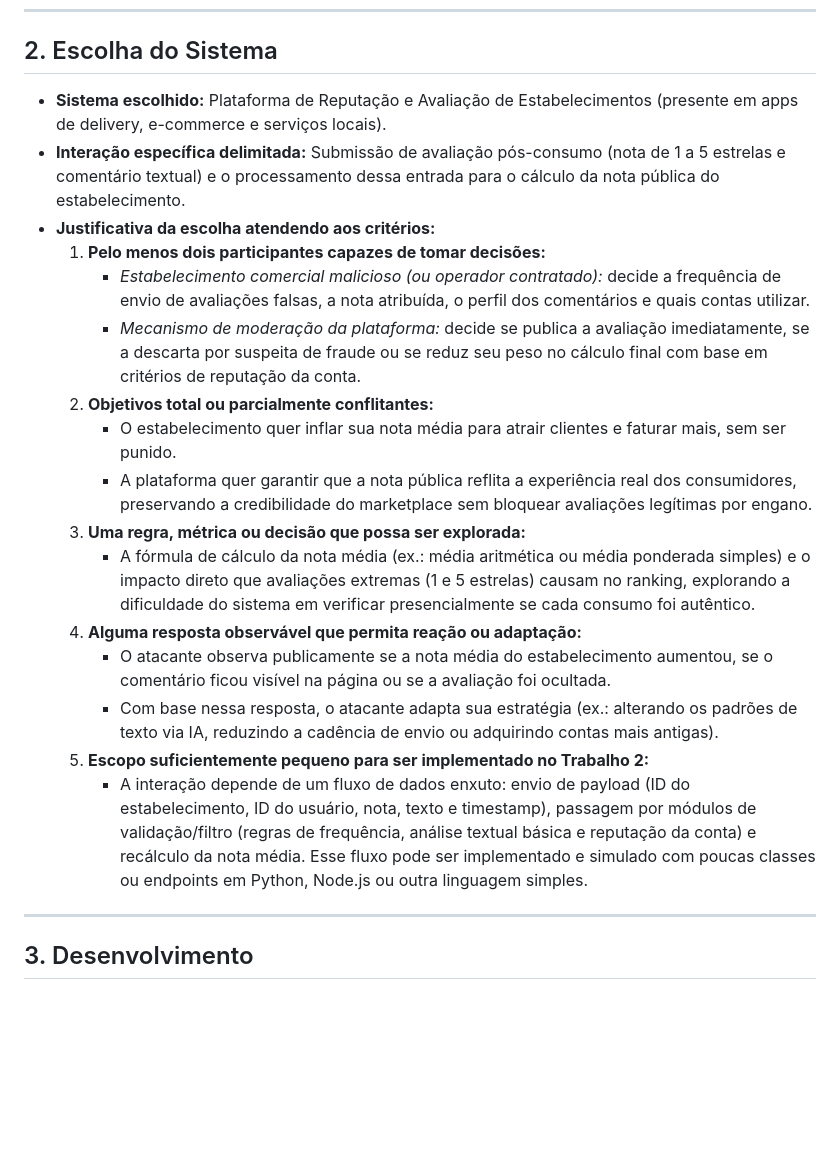
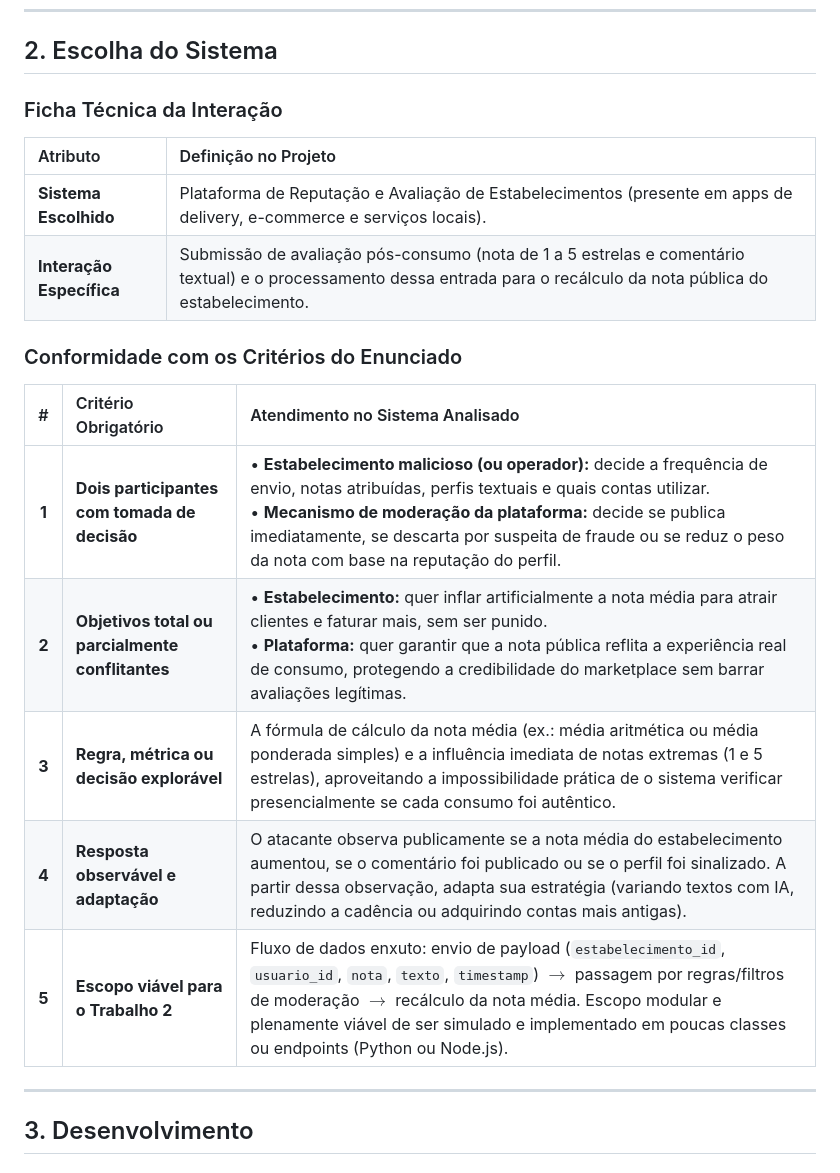
Before and after one commit to rodrigothoma/trabalho-adversarial, a Markdown page: README.md, the part around one of its changes. Drawn GitHub-style; blank space fills up the shorter version.

```diff
--- a/README.md
+++ b/README.md
@@ -47,22 +70,22 @@ A disputa ocorre em ciclos de ação, observação e adaptação:
 
 ## 2. Escolha do Sistema
 
-* **Sistema escolhido:** Plataforma de Reputação e Avaliação de Estabelecimentos (presente em apps de delivery, e-commerce e serviços locais).
-* **Interação específica delimitada:** Submissão de avaliação pós-consumo (nota de 1 a 5 estrelas e comentário textual) e o processamento dessa entrada para o cálculo da nota pública do estabelecimento.
-* **Justificativa da escolha atendendo aos critérios:**
-  1. **Pelo menos dois participantes capazes de tomar decisões:**
-     * *Estabelecimento comercial malicioso (ou operador contratado):* decide a frequência de envio de avaliações falsas, a nota atribuída, o perfil dos comentários e quais contas utilizar.
-     * *Mecanismo de moderação da plataforma:* decide se publica a avaliação imediatamente, se a descarta por suspeita de fraude ou se reduz seu peso no cálculo final com base em critérios de reputação da conta.
-  2. **Objetivos total ou parcialmente conflitantes:**
-     * O estabelecimento quer inflar sua nota média para atrair clientes e faturar mais, sem ser punido.
-     * A plataforma quer garantir que a nota pública reflita a experiência real dos consumidores, preservando a credibilidade do marketplace sem bloquear avaliações legítimas por engano.
-  3. **Uma regra, métrica ou decisão que possa ser explorada:**
-     * A fórmula de cálculo da nota média (ex.: média aritmética ou média ponderada simples) e o impacto direto que avaliações extremas (1 e 5 estrelas) causam no ranking, explorando a dificuldade do sistema em verificar presencialmente se cada consumo foi autêntico.
-  4. **Alguma resposta observável que permita reação ou adaptação:**
-     * O atacante observa publicamente se a nota média do estabelecimento aumentou, se o comentário ficou visível na página ou se a avaliação foi ocultada.
-     * Com base nessa resposta, o atacante adapta sua estratégia (ex.: alterando os padrões de texto via IA, reduzindo a cadência de envio ou adquirindo contas mais antigas).
-  5. **Escopo suficientemente pequeno para ser implementado no Trabalho 2:**
-     * A interação depende de um fluxo de dados enxuto: envio de payload (ID do estabelecimento, ID do usuário, nota, texto e timestamp), passagem por módulos de validação/filtro (regras de frequência, análise textual básica e reputação da conta) e recálculo da nota média. Esse fluxo pode ser implementado e simulado com poucas classes ou endpoints em Python, Node.js ou outra linguagem simples.
+###  Ficha Técnica da Interação
+
+| Atributo | Definição no Projeto |
+| :--- | :--- |
+| **Sistema Escolhido** | Plataforma de Reputação e Avaliação de Estabelecimentos (presente em apps de delivery, e-commerce e serviços locais). |
+| **Interação Específica** | Submissão de avaliação pós-consumo (nota de 1 a 5 estrelas e comentário textual) e o processamento dessa entrada para o recálculo da nota pública do estabelecimento. |
+
+###  Conformidade com os Critérios do Enunciado
+
+| # | Critério Obrigatório | Atendimento no Sistema Analisado |
+| :-: | :--- | :--- |
+| **1** | **Dois participantes com tomada de decisão** | • **Estabelecimento malicioso (ou operador):** decide a frequência de envio, notas atribuídas, perfis textuais e quais contas utilizar.<br>• **Mecanismo de moderação da plataforma:** decide se publica imediatamente, se descarta por suspeita de fraude ou se reduz o peso da nota com base na reputação do perfil. |
+| **2** | **Objetivos total ou parcialmente conflitantes** | • **Estabelecimento:** quer inflar artificialmente a nota média para atrair clientes e faturar mais, sem ser punido.<br>• **Plataforma:** quer garantir que a nota pública reflita a experiência real de consumo, protegendo a credibilidade do marketplace sem barrar avaliações legítimas. |
+| **3** | **Regra, métrica ou decisão explorável** | A fórmula de cálculo da nota média (ex.: média aritmética ou média ponderada simples) e a influência imediata de notas extremas (1 e 5 estrelas), aproveitando a impossibilidade prática de o sistema verificar presencialmente se cada consumo foi autêntico. |
+| **4** | **Resposta observável e adaptação** | O atacante observa publicamente se a nota média do estabelecimento aumentou, se o comentário foi publicado ou se o perfil foi sinalizado. A partir dessa observação, adapta sua estratégia (variando textos com IA, reduzindo a cadência ou adquirindo contas mais antigas). |
+| **5** | **Escopo viável para o Trabalho 2** | Fluxo de dados enxuto: envio de payload (`estabelecimento_id`, `usuario_id`, `nota`, `texto`, `timestamp`) $\rightarrow$ passagem por regras/filtros de moderação $\rightarrow$ recálculo da nota média. Escopo modular e plenamente viável de ser simulado e implementado em poucas classes ou endpoints (Python ou Node.js). |
 
 ---
 
```
Also changed, not shown: other parts of README.md (+47 -24 lines).
